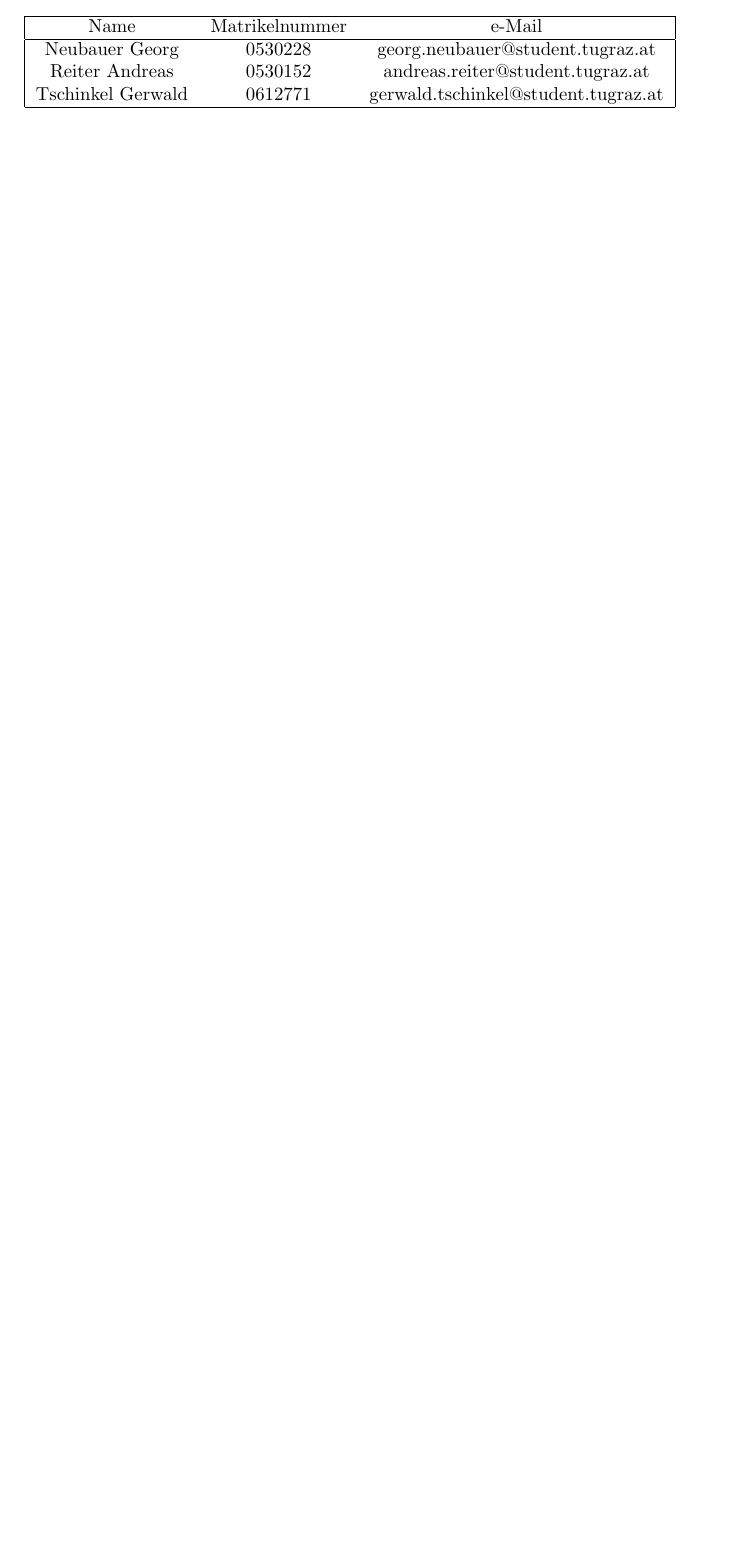
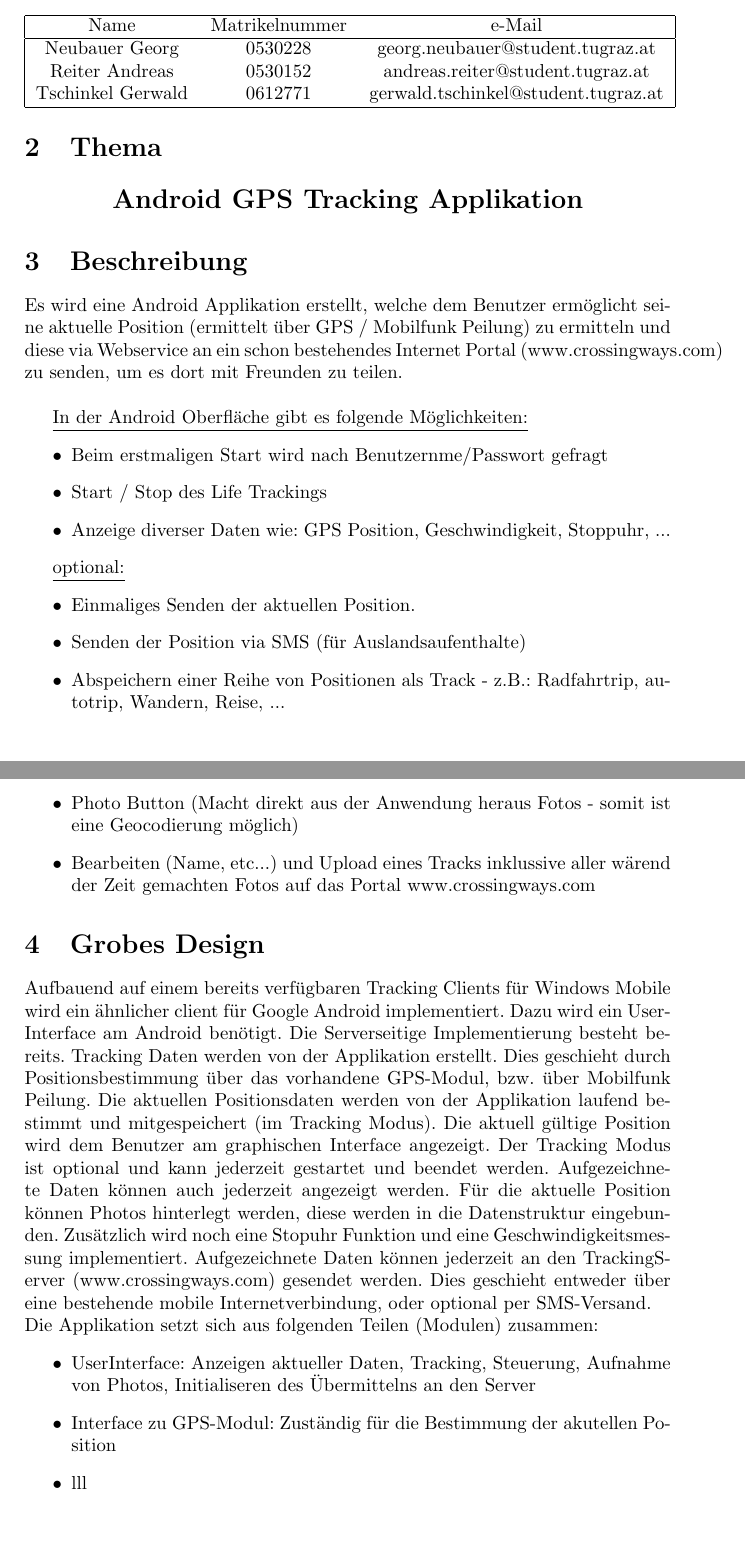
Before and after one commit to deveck/AndroidTracker, a LaTeX document (Projektplan/Projektplan_Gruppe04.tex): part of page 2 of 2 before the commit and two parts of pages 1 and 2 of 2 after it, the two joined at a grey line, cut so that both start at the same text, the shorter picture padded with empty space. Compiled offline with pdfLaTeX.

Commit message:
first part of design

```diff
--- a/Projektplan/Projektplan_Gruppe04.tex
+++ b/Projektplan/Projektplan_Gruppe04.tex
@@ -28,5 +28,52 @@ Tschinkel Gerwald & 0612771 & gerwald.tschinkel@student.tugraz.at \\
 \hline
 \end{tabular}
 
+\section{Thema}
+\begin{center}
+\Large{\textbf{Android GPS Tracking Applikation}}
+\end{center}
+
+\section{Beschreibung}
+Es wird eine Android Applikation erstellt, welche dem Benutzer ermöglicht seine
+aktuelle Position (ermittelt über GPS / Mobilfunk Peilung) zu ermitteln und diese
+via Webservice an ein schon bestehendes Internet Portal (www.crossingways.com) zu
+senden, um es dort mit Freunden zu teilen. \\
+
+\underline{In der Android Oberfläche gibt es folgende Möglichkeiten:}
+\begin{itemize}
+\item Beim erstmaligen Start wird nach Benutzernme/Passwort gefragt
+\item Start / Stop des Life Trackings
+\item Anzeige diverser Daten wie: GPS Position, Geschwindigkeit, Stoppuhr, ...
+\end{itemize}
+
+\underline{optional:}
+\begin{itemize}
+\item Einmaliges Senden der aktuellen Position.
+\item Senden der Position via SMS (für Auslandsaufenthalte)
+\item Abspeichern einer Reihe von Positionen als Track - z.B.: Radfahrtrip, autotrip, Wandern, Reise, ...
+\item Photo Button (Macht direkt aus der Anwendung heraus Fotos - somit ist eine Geocodierung möglich)
+\item Bearbeiten (Name, etc...) und Upload eines Tracks inklussive aller  wärend der Zeit gemachten Fotos auf das Portal www.crossingways.com
+\end{itemize}
+
+\section{Grobes Design}
+Aufbauend auf einem bereits verfügbaren Tracking Clients für Windows Mobile wird ein ähnlicher client für
+Google Android implementiert. Dazu wird ein UserInterface am Android benötigt. Die Serverseitige Implementierung
+besteht bereits. Tracking Daten werden von der Applikation erstellt. Dies geschieht durch Positionsbestimmung über
+das vorhandene GPS-Modul, bzw. über Mobilfunk Peilung. Die aktuellen Positionsdaten werden von der Applikation laufend
+bestimmt und mitgespeichert (im Tracking Modus). Die aktuell gültige Position wird dem Benutzer am graphischen Interface
+angezeigt. Der Tracking Modus ist optional und kann jederzeit gestartet und beendet werden. Aufgezeichnete Daten können auch
+jederzeit angezeigt werden. Für die aktuelle Position können Photos hinterlegt werden, diese werden in die Datenstruktur
+eingebunden. Zusätzlich wird noch eine Stopuhr Funktion und eine Geschwindigkeitsmessung implementiert. Aufgezeichnete
+Daten können jederzeit an den TrackingServer (www.crossingways.com) gesendet werden. Dies geschieht entweder über eine
+bestehende mobile Internetverbindung, oder optional per SMS-Versand.\\
+Die Applikation setzt sich aus folgenden Teilen (Modulen) zusammen:
+\begin{itemize}
+ \item UserInterface: Anzeigen aktueller Daten, Tracking, Steuerung, Aufnahme von Photos, Initialiseren des Übermittelns
+an den Server
+ \item Interface zu GPS-Modul: Zuständig für die Bestimmung der akutellen Position
+ \item lll
+\end{itemize}
+
+
 
 \end{document}
```
Also changed, not shown: Projektplan/Projektplan_Gruppe04.tex (2 more changed lines).
